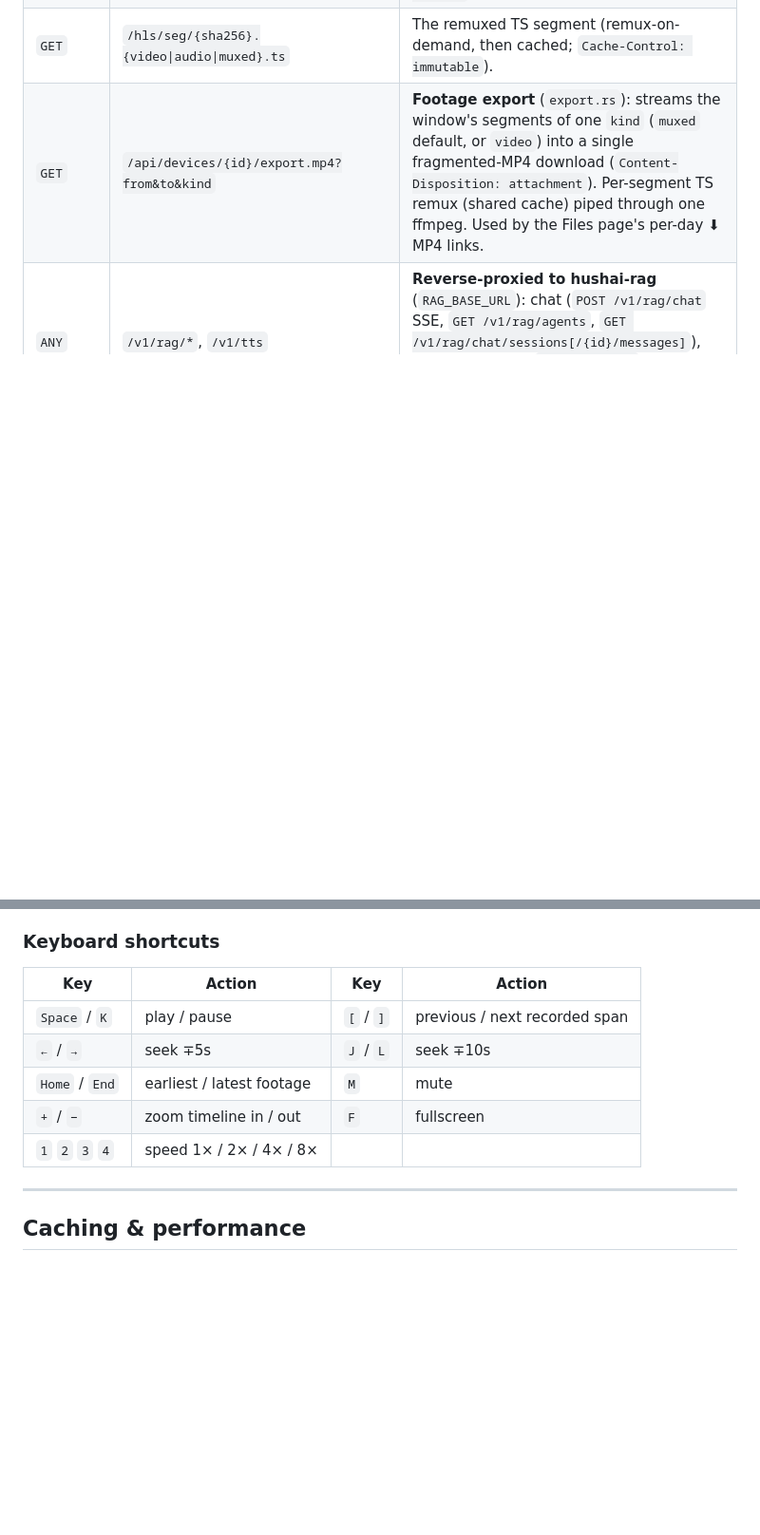
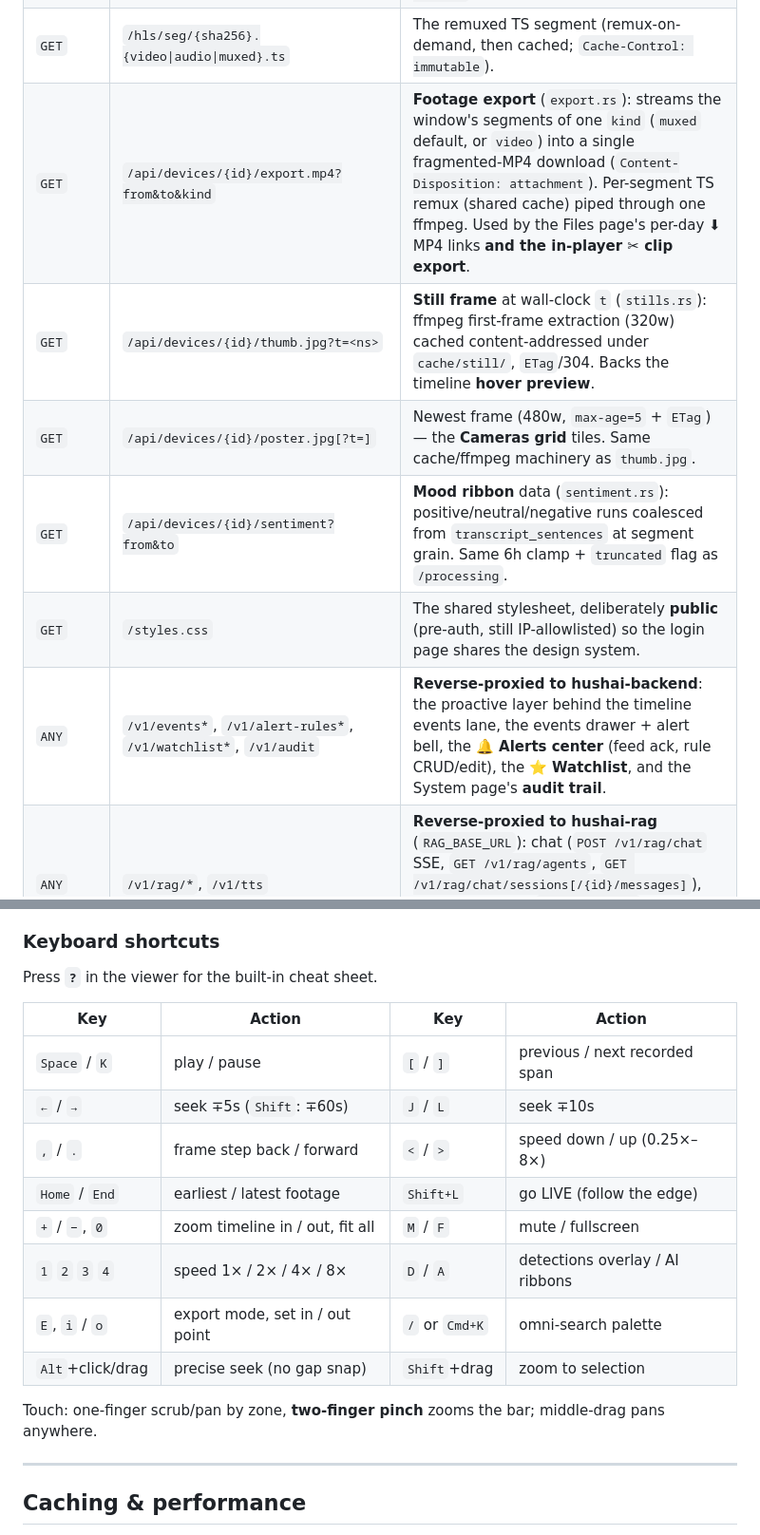
Before and after one commit to MMf-mmf/hushai, a Markdown page: hushai-viewer/README.md, 2 parts joined by grey strips. Shown at 95% size. GitHub-like rendering; blank space fills up the shorter version.

```diff
--- a/hushai-viewer/README.md
+++ b/hushai-viewer/README.md
@@ -261,7 +261,12 @@ localizes for display.
 | `GET` | `/hls/{id}/master.m3u8?from&to` | Master playlist (video variant + alt-audio rendition, or a single muxed variant). |
 | `GET` | `/hls/{id}/{video\|audio\|muxed}.m3u8?from&to` | Media playlist (`#EXTINF`, `#EXT-X-PROGRAM-DATE-TIME`, `#EXT-X-DISCONTINUITY`, `#EXT-X-ENDLIST`). |
 | `GET` | `/hls/seg/{sha256}.{video\|audio\|muxed}.ts` | The remuxed TS segment (remux-on-demand, then cached; `Cache-Control: immutable`). |
-| `GET` | `/api/devices/{id}/export.mp4?from&to&kind` | **Footage export** (`export.rs`): streams the window's segments of one `kind` (`muxed` default, or `video`) into a single fragmented-MP4 download (`Content-Disposition: attachment`). Per-segment TS remux (shared cache) piped through one ffmpeg. Used by the Files page's per-day ⬇ MP4 links. |
+| `GET` | `/api/devices/{id}/export.mp4?from&to&kind` | **Footage export** (`export.rs`): streams the window's segments of one `kind` (`muxed` default, or `video`) into a single fragmented-MP4 download (`Content-Disposition: attachment`). Per-segment TS remux (shared cache) piped through one ffmpeg. Used by the Files page's per-day ⬇ MP4 links **and the in-player ✂ clip export**. |
+| `GET` | `/api/devices/{id}/thumb.jpg?t=<ns>` | **Still frame** at wall-clock `t` (`stills.rs`): ffmpeg first-frame extraction (320w) cached content-addressed under `cache/still/`, `ETag`/304. Backs the timeline **hover preview**. |
+| `GET` | `/api/devices/{id}/poster.jpg[?t=]` | Newest frame (480w, `max-age=5` + `ETag`) — the **Cameras grid** tiles. Same cache/ffmpeg machinery as `thumb.jpg`. |
+| `GET` | `/api/devices/{id}/sentiment?from&to` | **Mood ribbon** data (`sentiment.rs`): positive/neutral/negative runs coalesced from `transcript_sentences` at segment grain. Same 6h clamp + `truncated` flag as `/processing`. |
+| `GET` | `/styles.css` | The shared stylesheet, deliberately **public** (pre-auth, still IP-allowlisted) so the login page shares the design system. |
+| `ANY` | `/v1/events*`, `/v1/alert-rules*`, `/v1/watchlist*`, `/v1/audit` | **Reverse-proxied to hushai-backend**: the proactive layer behind the timeline events lane, the events drawer + alert bell, the **🔔 Alerts center** (feed ack, rule CRUD/edit), the **⭐ Watchlist**, and the System page's **audit trail**. |
 | `ANY` | `/v1/rag/*`, `/v1/tts` | **Reverse-proxied to hushai-rag** (`RAG_BASE_URL`): chat (`POST /v1/rag/chat` SSE, `GET /v1/rag/agents`, `GET /v1/rag/chat/sessions[/{id}/messages]`), plus the existing `/v1/rag/query` + `/v1/tts`. `RAG_TOKEN` injected server-side; body streamed unbuffered (SSE). |
 | `ANY` | `/v1/speakers*` | **Reverse-proxied to hushai-backend** (`BACKEND_BASE_URL`): the speaker-admin surface behind the **Voices** page — `GET /v1/speakers`, `PATCH /v1/speakers/{id}`, `GET /v1/speakers/duplicates`, `POST /v1/speakers/{id}/merge`, `POST /v1/speakers/merge-group`, `GET /v1/speakers/{id}/sample-audio`. `BACKEND_TOKEN` injected server-side. |
 | `ANY` | `/v1/persons*` | **Reverse-proxied to hushai-backend**: the person (face) catalog — `GET /v1/persons`, `PATCH /v1/persons/{id}` (name a face), `POST /v1/persons/{id}/merge`, `GET /v1/persons/{id}/sample-face` (cropped JPEG). Same server-side bearer as `/v1/speakers*`. |
@@ -304,13 +327,20 @@ localizes for display.
 
 ### Keyboard shortcuts
 
+Press **`?`** in the viewer for the built-in cheat sheet.
+
 | Key | Action | Key | Action |
 |-----|--------|-----|--------|
 | `Space` / `K` | play / pause | `[` / `]` | previous / next recorded span |
-| `←` / `→` | seek ∓5s | `J` / `L` | seek ∓10s |
-| `Home` / `End` | earliest / latest footage | `M` | mute |
-| `+` / `−` | zoom timeline in / out | `F` | fullscreen |
-| `1` `2` `3` `4` | speed 1× / 2× / 4× / 8× | | |
+| `←` / `→` | seek ∓5s (`Shift`: ∓60s) | `J` / `L` | seek ∓10s |
+| `,` / `.` | frame step back / forward | `<` / `>` | speed down / up (0.25×–8×) |
+| `Home` / `End` | earliest / latest footage | `Shift+L` | go LIVE (follow the edge) |
+| `+` / `−`, `0` | zoom timeline in / out, fit all | `M` / `F` | mute / fullscreen |
+| `1` `2` `3` `4` | speed 1× / 2× / 4× / 8× | `D` / `A` | detections overlay / AI ribbons |
+| `E`, `i` / `o` | export mode, set in / out point | `/` or `Cmd+K` | omni-search palette |
+| `Alt`+click/drag | precise seek (no gap snap) | `Shift`+drag | zoom to selection |
+
+Touch: one-finger scrub/pan by zone, **two-finger pinch** zooms the bar; middle-drag pans anywhere.
 
 ---
 
```
Also changed, not shown: other parts of hushai-viewer/README.md (+28 -6 lines), AGENTS.md (+1 -1 lines).
